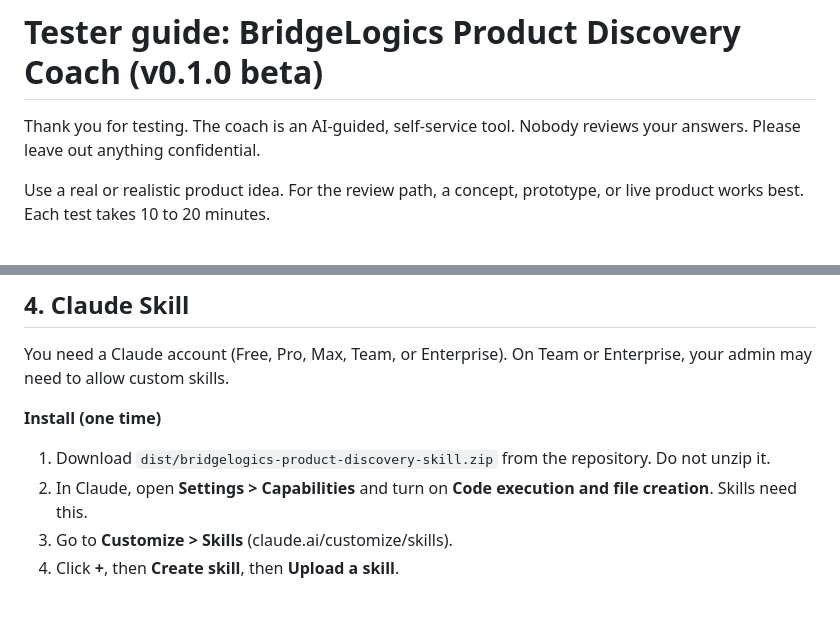
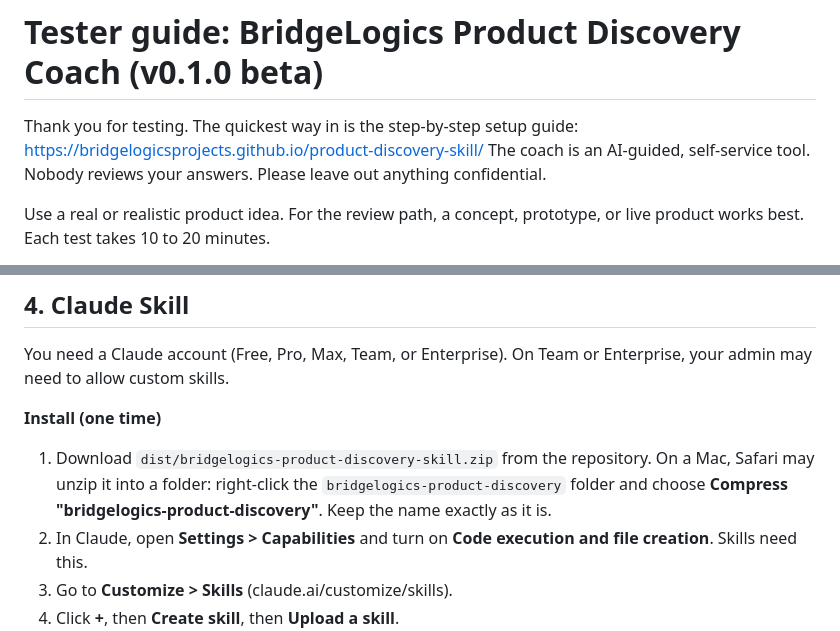
Before and after one commit to BridgeLogicsProjects/product-discovery-skill, a Markdown page: beta/tester-guide.md, 2 parts joined by grey strips. Drawn GitHub-style; blank space fills up the shorter version.

Commit message:
Tester guide: Mac re-zip step and setup guide link

```diff
--- a/beta/tester-guide.md
+++ b/beta/tester-guide.md
@@ -1,6 +1,6 @@
 # Tester guide: BridgeLogics Product Discovery Coach (v0.1.0 beta)
 
-Thank you for testing. The coach is an AI-guided, self-service tool. Nobody reviews your answers. Please leave out anything confidential.
+Thank you for testing. The quickest way in is the step-by-step setup guide: https://bridgelogicsprojects.github.io/product-discovery-skill/ The coach is an AI-guided, self-service tool. Nobody reviews your answers. Please leave out anything confidential.
 
 Use a real or realistic product idea. For the review path, a concept, prototype, or live product works best. Each test takes 10 to 20 minutes.
 
@@ -46,7 +46,7 @@ What to check: did it start by offering the two paths, ask one or two questions
 You need a Claude account (Free, Pro, Max, Team, or Enterprise). On Team or Enterprise, your admin may need to allow custom skills.
 
 **Install (one time)**
-1. Download `dist/bridgelogics-product-discovery-skill.zip` from the repository. Do not unzip it.
+1. Download `dist/bridgelogics-product-discovery-skill.zip` from the repository. On a Mac, Safari may unzip it into a folder: right-click the `bridgelogics-product-discovery` folder and choose **Compress "bridgelogics-product-discovery"**. Keep the name exactly as it is.
 2. In Claude, open **Settings > Capabilities** and turn on **Code execution and file creation**. Skills need this.
 3. Go to **Customize > Skills** (claude.ai/customize/skills).
 4. Click **+**, then **Create skill**, then **Upload a skill**.
```
